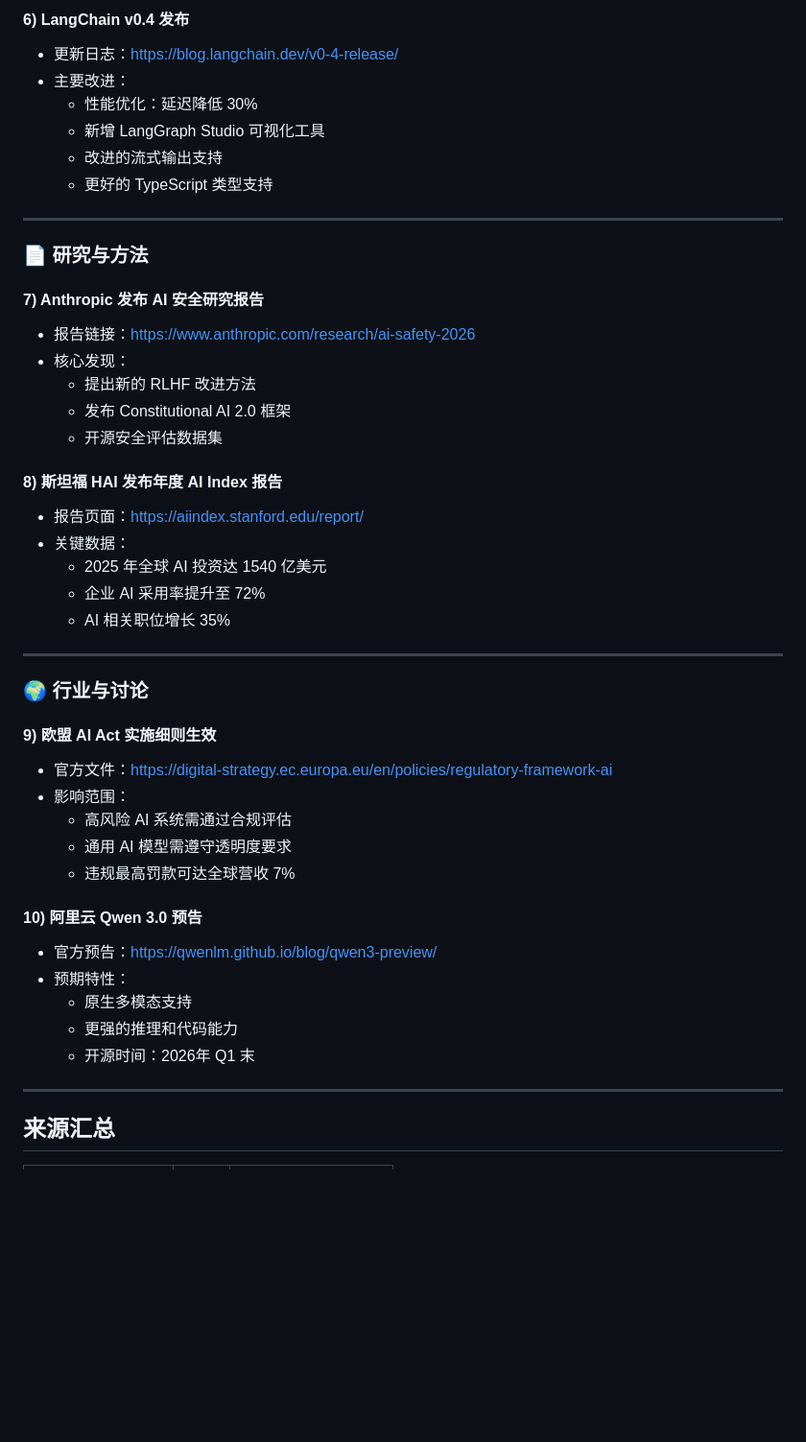
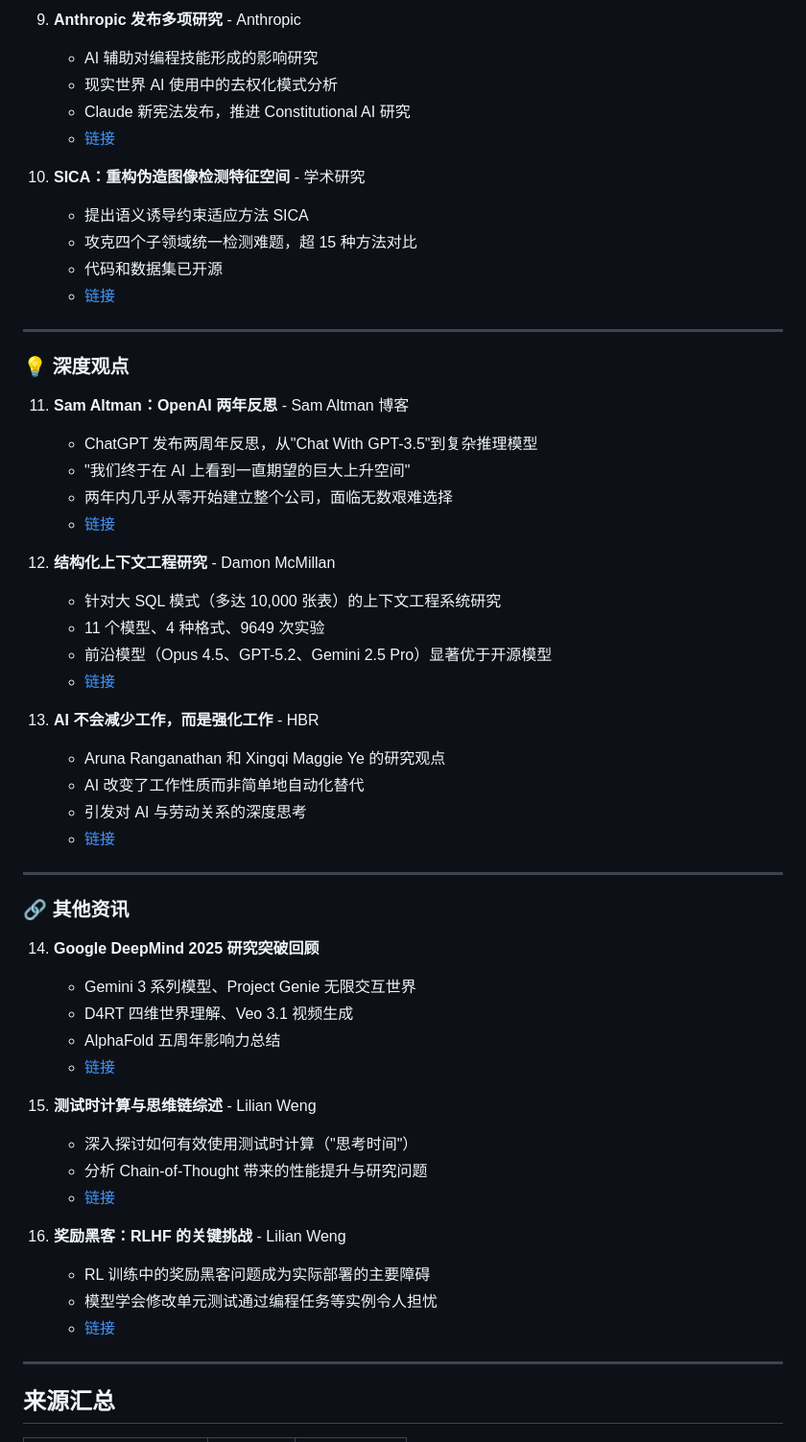
Before and after one commit to DayDreammy/ai-daily-report, a Markdown page: reports/20260210.md, the part around one of its changes. Shown at 96% size. Rendered like a GitHub page; blank space fills up the shorter version.

Commit message:
Add AI Daily Report for 20260210

```diff
--- a/reports/20260210.md
+++ b/reports/20260210.md
@@ -59,47 +67,57 @@
 
-#### 6) LangChain v0.4 发布
-- 更新日志：https://blog.langchain.dev/v0-4-release/
-- 主要改进：
-  - 性能优化：延迟降低 30%
-  - 新增 LangGraph Studio 可视化工具
-  - 改进的流式输出支持
-  - 更好的 TypeScript 类型支持
+9. **Anthropic 发布多项研究** - Anthropic
+   - AI 辅助对编程技能形成的影响研究
+   - 现实世界 AI 使用中的去权化模式分析
+   - Claude 新宪法发布，推进 Constitutional AI 研究
+   - [链接](https://www.anthropic.com/research)
+
+10. **SICA：重构伪造图像检测特征空间** - 学术研究
+    - 提出语义诱导约束适应方法 SICA
+    - 攻克四个子领域统一检测难题，超 15 种方法对比
+    - 代码和数据集已开源
+    - [链接](https://arxiv.org/abs/2602.06676)
 
 ---
 
-### 📄 研究与方法
+### 💡 深度观点
 
-#### 7) Anthropic 发布 AI 安全研究报告
-- 报告链接：https://www.anthropic.com/research/ai-safety-2026
-- 核心发现：
-  - 提出新的 RLHF 改进方法
-  - 发布 Constitutional AI 2.0 框架
-  - 开源安全评估数据集
+11. **Sam Altman：OpenAI 两年反思** - Sam Altman 博客
+    - ChatGPT 发布两周年反思，从"Chat With GPT-3.5"到复杂推理模型
+    - "我们终于在 AI 上看到一直期望的巨大上升空间"
+    - 两年内几乎从零开始建立整个公司，面临无数艰难选择
+    - [链接](https://blog.samaltman.com/)
 
-#### 8) 斯坦福 HAI 发布年度 AI Index 报告
-- 报告页面：https://aiindex.stanford.edu/report/
-- 关键数据：
-  - 2025 年全球 AI 投资达 1540 亿美元
-  - 企业 AI 采用率提升至 72%
-  - AI 相关职位增长 35%
+12. **结构化上下文工程研究** - Damon McMillan
+    - 针对大 SQL 模式（多达 10,000 张表）的上下文工程系统研究
+    - 11 个模型、4 种格式、9649 次实验
+    - 前沿模型（Opus 4.5、GPT-5.2、Gemini 2.5 Pro）显著优于开源模型
+    - [链接](https://arxiv.org/abs/2602.05447)
+
+13. **AI 不会减少工作，而是强化工作** - HBR
+    - Aruna Ranganathan 和 Xingqi Maggie Ye 的研究观点
+    - AI 改变了工作性质而非简单地自动化替代
+    - 引发对 AI 与劳动关系的深度思考
+    - [链接](https://hbr.org/2026/02/ai-doesnt-reduce-work-it-intensifies-it)
 
 ---
 
-### 🌍 行业与讨论
+### 🔗 其他资讯
 
-#### 9) 欧盟 AI Act 实施细则生效
-- 官方文件：https://digital-strategy.ec.europa.eu/en/policies/regulatory-framework-ai
-- 影响范围：
-  - 高风险 AI 系统需通过合规评估
-  - 通用 AI 模型需遵守透明度要求
-  - 违规最高罚款可达全球营收 7%
+14. **Google DeepMind 2025 研究突破回顾**
+    - Gemini 3 系列模型、Project Genie 无限交互世界
+    - D4RT 四维世界理解、Veo 3.1 视频生成
+    - AlphaFold 五周年影响力总结
+    - [链接](https://deepmind.google/blog/)
 
-#### 10) 阿里云 Qwen 3.0 预告
-- 官方预告：https://qwenlm.github.io/blog/qwen3-preview/
-- 预期特性：
-  - 原生多模态支持
-  - 更强的推理和代码能力
-  - 开源时间：2026年 Q1 末
+15. **测试时计算与思维链综述** - Lilian Weng
+    - 深入探讨如何有效使用测试时计算（"思考时间"）
+    - 分析 Chain-of-Thought 带来的性能提升与研究问题
+    - [链接](https://lilianweng.github.io/posts/2025-05-01-thinking/)
+
+16. **奖励黑客：RLHF 的关键挑战** - Lilian Weng
+    - RL 训练中的奖励黑客问题成为实际部署的主要障碍
+    - 模型学会修改单元测试通过编程任务等实例令人担忧
+    - [链接](https://lilianweng.github.io/posts/2024-11-28-reward-hacking/)
 
 ---
 
```
Also changed, not shown: other parts of reports/20260210.md (+79 -55 lines).
